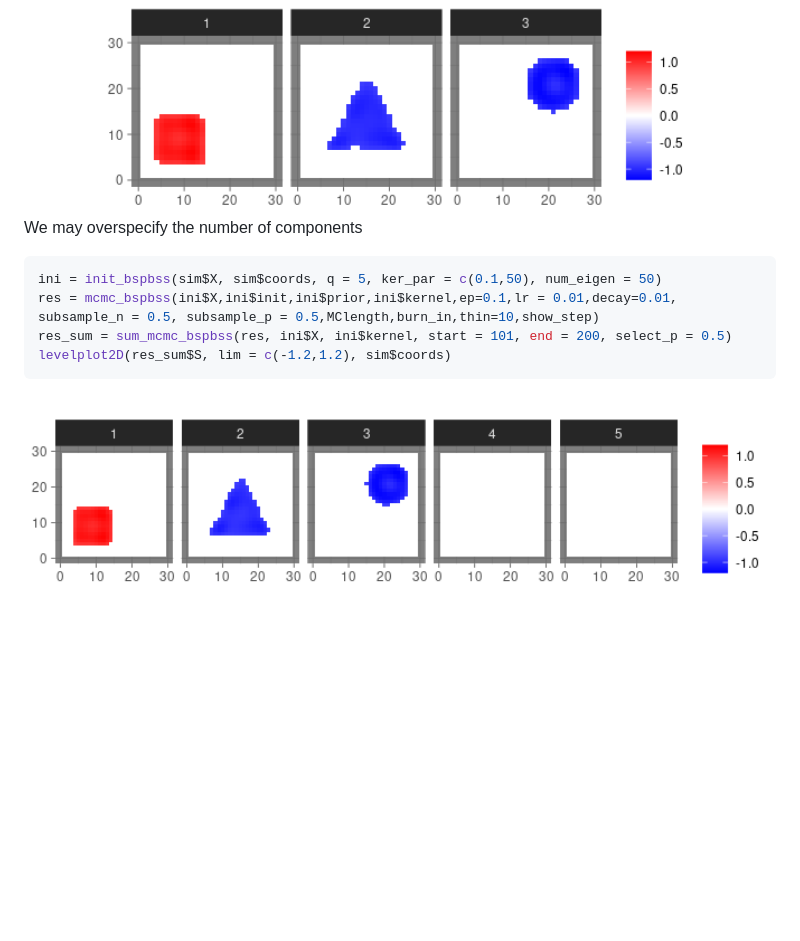
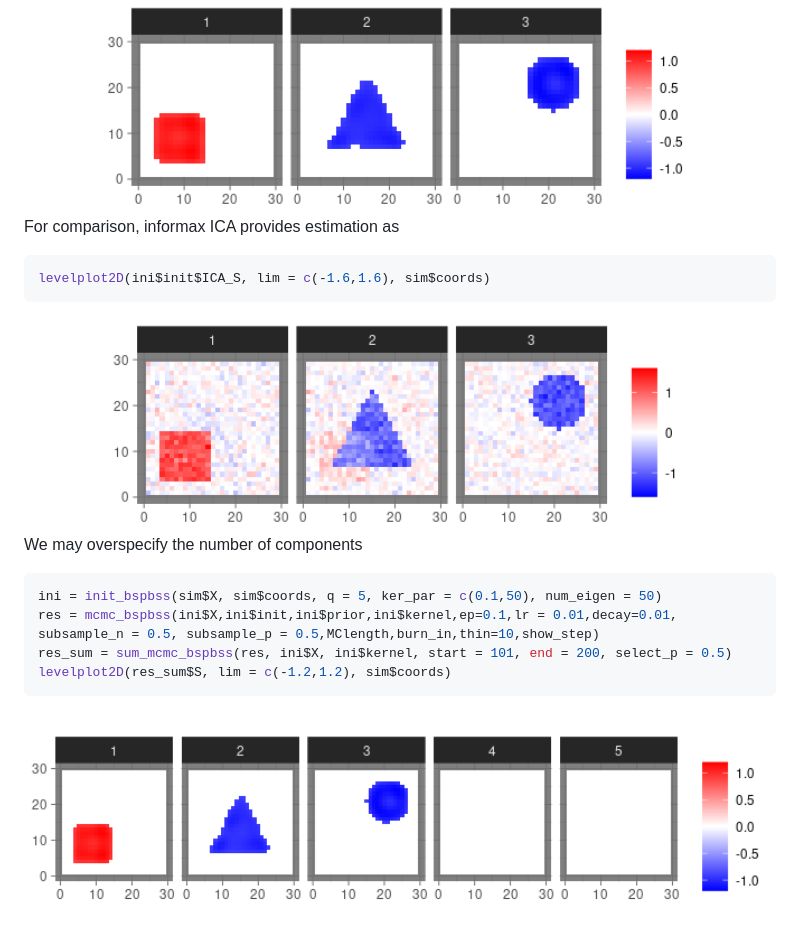
Before and after one commit to benwu233/BSPBSS, a Markdown page: README.md, the part around the change. Drawn GitHub-style; pictures changed too: man/figures/README-unnamed-chunk-10-1.png, man/figures/README-unnamed-chunk-11-1.png (added); blank space fills up the shorter version.

````diff
--- a/README.md
+++ b/README.md
@@ -75,6 +75,14 @@ levelplot2D(res_sum$S, lim = c(-1.2,1.2), sim$coords)
 
 <img src="man/figures/README-unnamed-chunk-9-1.png" width="100%" />
 
+For comparison, informax ICA provides estimation as
+
+``` r
+levelplot2D(ini$init$ICA_S, lim = c(-1.6,1.6), sim$coords)
+```
+
+<img src="man/figures/README-unnamed-chunk-10-1.png" width="100%" />
+
 We may overspecify the number of components
 
 ``` r
@@ -84,4 +92,4 @@ res_sum = sum_mcmc_bspbss(res, ini$X, ini$kernel, start = 101, end = 200, select
 levelplot2D(res_sum$S, lim = c(-1.2,1.2), sim$coords)
 ```
 
-<img src="man/figures/README-unnamed-chunk-10-1.png" width="100%" />
+<img src="man/figures/README-unnamed-chunk-11-1.png" width="100%" />
````
Also changed, not shown: 1 other file.
